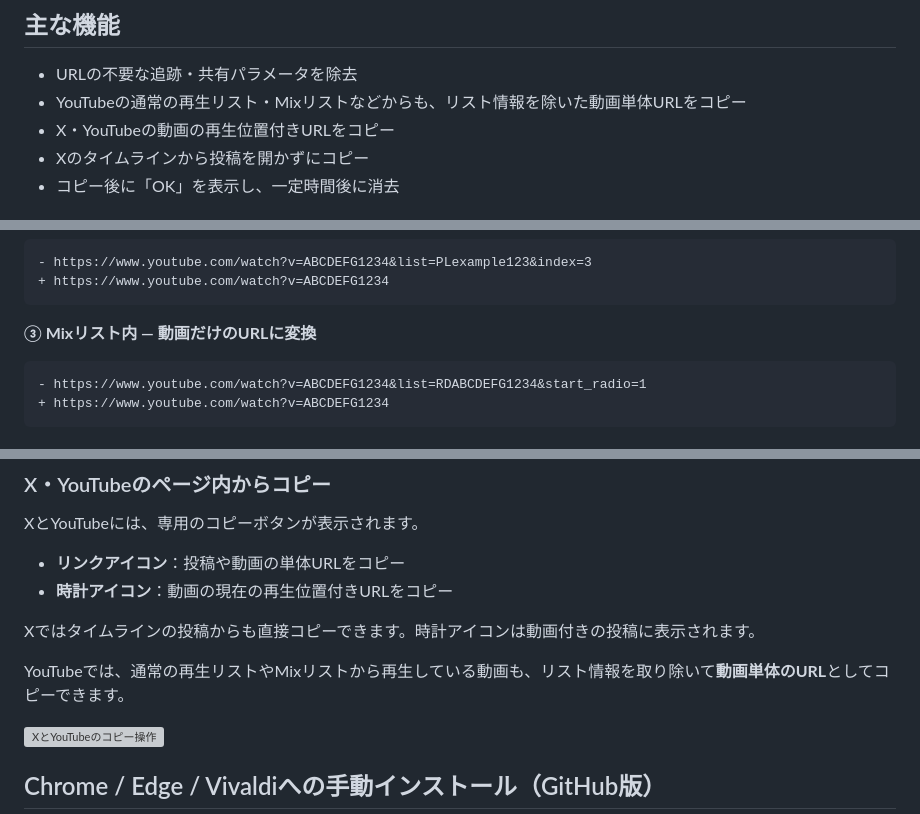
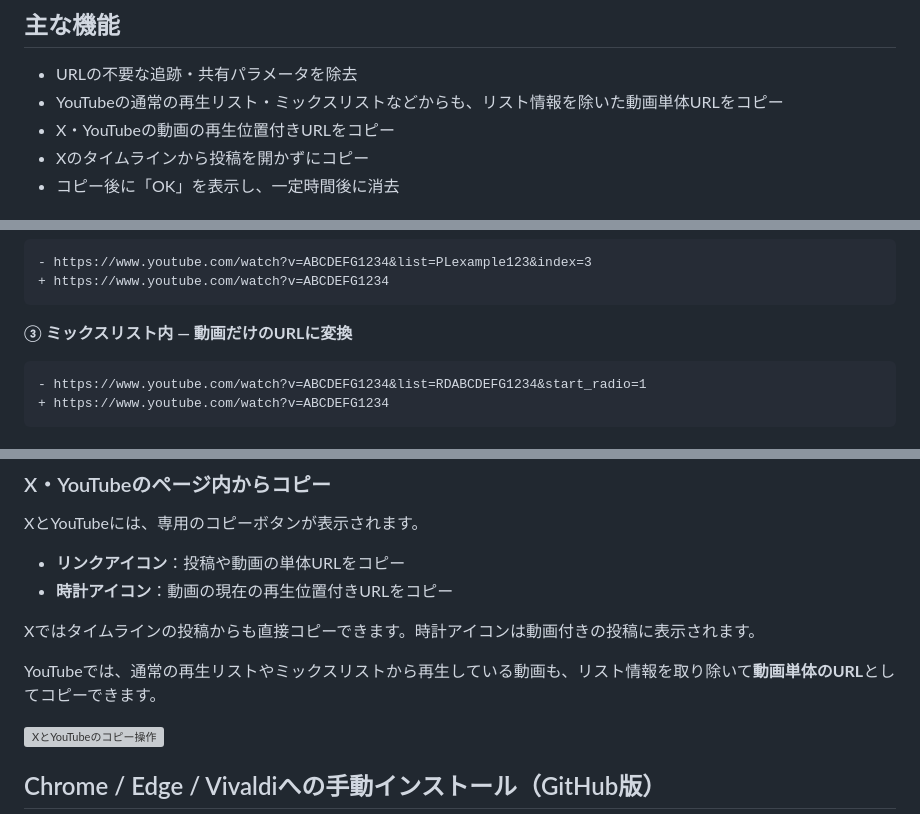
Before and after one commit to mayomayowyi/LinkTrim, a Markdown page: README.md, 3 parts joined by grey strips. Drawn GitHub-style; grey boxes are pictures that could not be loaded.

Commit message:
docs: use ミックスリスト consistently in Japanese README

````diff
--- a/README.md
+++ b/README.md
@@ -20,7 +20,7 @@ GitHubのZIPから手動インストールしたChrome系ブラウザ版は、
 ## 主な機能
 
 - URLの不要な追跡・共有パラメータを除去
-- YouTubeの通常の再生リスト・Mixリストなどからも、リスト情報を除いた動画単体URLをコピー
+- YouTubeの通常の再生リスト・ミックスリストなどからも、リスト情報を除いた動画単体URLをコピー
 - X・YouTubeの動画の再生位置付きURLをコピー
 - Xのタイムラインから投稿を開かずにコピー
 - コピー後に「OK」を表示し、一定時間後に消去
@@ -45,7 +45,7 @@ GitHubのZIPから手動インストールしたChrome系ブラウザ版は、
 + https://www.youtube.com/watch?v=ABCDEFG1234
 ```
 
-**③ Mixリスト内 — 動画だけのURLに変換**
+**③ ミックスリスト内 — 動画だけのURLに変換**
 
 ```diff
 - https://www.youtube.com/watch?v=ABCDEFG1234&list=RDABCDEFG1234&start_radio=1
@@ -80,7 +80,7 @@ XとYouTubeには、専用のコピーボタンが表示されます。
 
 Xではタイムラインの投稿からも直接コピーできます。時計アイコンは動画付きの投稿に表示されます。
 
-YouTubeでは、通常の再生リストやMixリストから再生している動画も、リスト情報を取り除いて**動画単体のURL**としてコピーできます。
+YouTubeでは、通常の再生リストやミックスリストから再生している動画も、リスト情報を取り除いて**動画単体のURL**としてコピーできます。
 
 ![XとYouTubeのコピー操作](docs/images/copy-buttons.webp)
 
````
